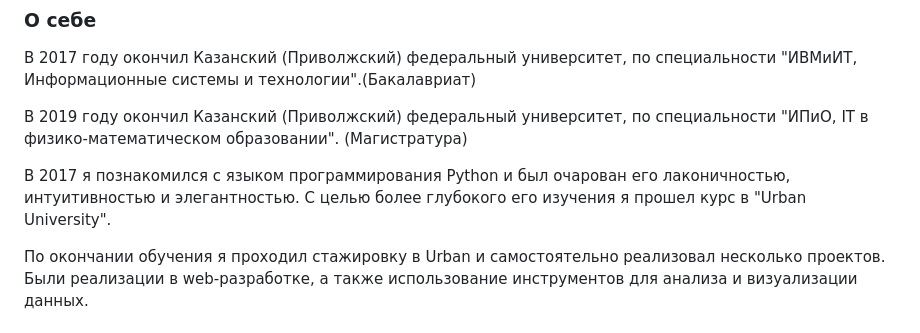
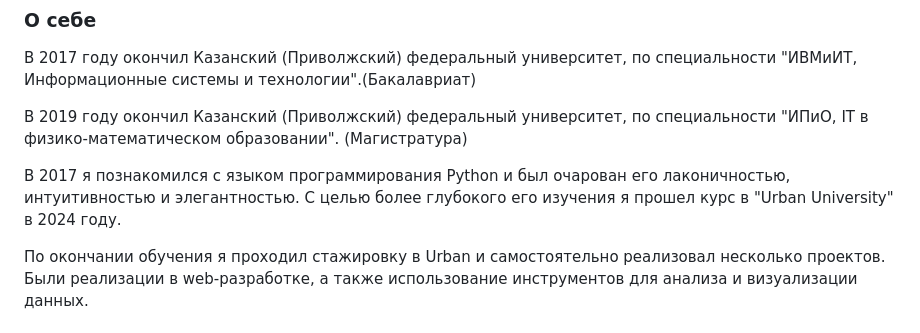
Before and after one commit to VaLeNTin-prog94/VaLeNTin-prog94, a Markdown page: README.md, the part around the change. Rendered like a GitHub page.

```diff
--- a/README.md
+++ b/README.md
@@ -10,7 +10,7 @@
 
 В 2019 году окончил Казанский (Приволжский) федеральный университет, по специальности "ИПиО, IT в физико-математическом образовании". (Магистратура)
 
-В 2017 я познакомился с языком программирования Python и был очарован его лаконичностью, интуитивностью и элегантностью. С целью более глубокого его изучения я прошел курс в "Urban University".
+В 2017 я познакомился с языком программирования Python и был очарован его лаконичностью, интуитивностью и элегантностью. С целью более глубокого его изучения я прошел курс в "Urban University" в 2024 году.
 
 По окончании обучения я проходил стажировку в Urban и самостоятельно реализовал несколько проектов. Были реализации в web-разработке, а также использование инструментов для анализа и визуализации данных.
 
```
